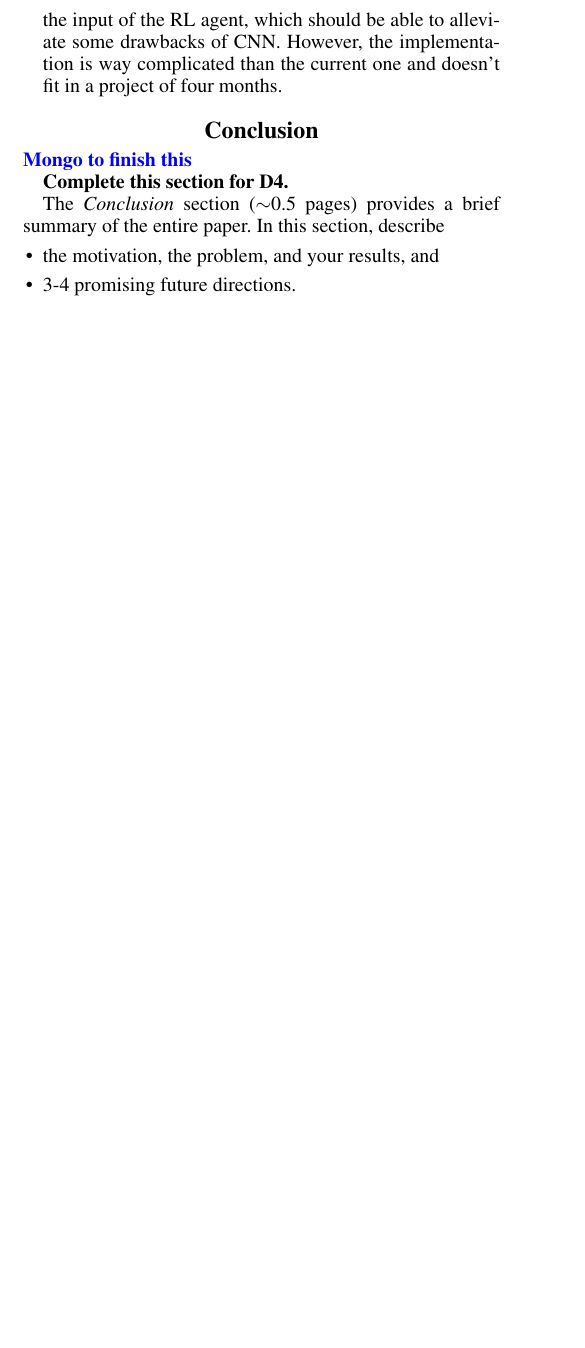
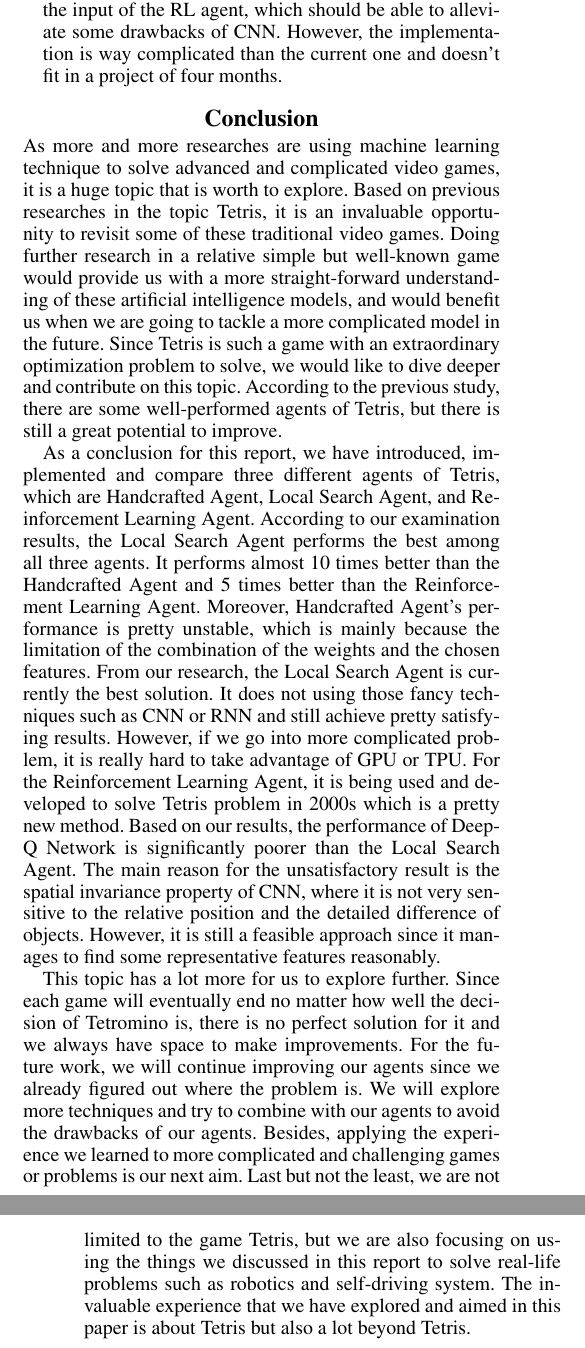
Before and after one commit to shuheng-cao/CS486GroupProject, a LaTeX paper (Report/report.tex): part of one column of page 15 of 19 before the commit and two parts of the columns of pages 15 and 16 of 19 after it, the two joined at a grey line, cut so that both start at the same text, the shorter picture padded with empty space. Compiled offline with pdfLaTeX.

Commit message:
abstract and conclusion

```diff
--- a/Report/report.tex
+++ b/Report/report.tex
@@ -910,16 +905,11 @@ Moreover, according to our implementation results, we can make the bold judgment
 
 \section{Conclusion}
 
-\blue{Mongo to finish this}
+  As more and more researches are using machine learning technique to solve advanced and complicated video games, it is a huge topic that is worth to explore. Based on previous researches in the topic Tetris, it is an invaluable opportunity to revisit some of these traditional video games. Doing further research in a relative simple but well-known game would provide us with a more straight-forward understanding of these artificial intelligence models, and would benefit us when we are going to tackle a more complicated model in the future. Since Tetris is such a game with an extraordinary optimization problem to solve, we would like to dive deeper and contribute on this topic. According to the previous study, there are some well-performed agents of Tetris, but there is still a great potential to improve.
 
-{\bf Complete this section for D4.}
+  As a conclusion for this report, we have introduced, implemented and compare three different agents of Tetris, which are Handcrafted Agent, Local Search Agent, and Reinforcement Learning Agent. According to our examination results, the Local Search Agent performs the best among all three agents. It performs almost 10 times better than the Handcrafted Agent and 5 times better than the Reinforcement Learning Agent. Moreover, Handcrafted Agent's performance is pretty unstable, which is mainly because the limitation of the combination of the weights and the chosen features. From our research, the Local Search Agent is currently the best solution. It does not using those fancy techniques such as CNN or RNN and still achieve pretty satisfying results. However, if we go into more complicated problem, it is really hard to take advantage of GPU or TPU. For the Reinforcement Learning Agent, it is being used and developed to solve Tetris problem in 2000s which is a pretty new method. Based on our results, the performance of Deep-Q Network is significantly poorer than the Local Search Agent. The main reason for the unsatisfactory result is the spatial invariance property of CNN, where it is not very sensitive to the relative position and the detailed difference of objects. However, it is still a feasible approach since it manages to find some representative features reasonably.
 
-The {\it Conclusion} section ($\sim$0.5 pages) provides a brief summary of the entire paper.  In this section, describe
-\begin{itemize}
-    \item the motivation, the problem, and your results, and
-    \item 3-4 promising future directions.
-\end{itemize}
-
+  This topic has a lot more for us to explore further. Since each game will eventually end no matter how well the decision of Tetromino is, there is no perfect solution for it and we always have space to make improvements. For the future work, we will continue improving our agents since we already figured out where the problem is. We will explore more techniques and try to combine with our agents to avoid the drawbacks of our agents. Besides, applying the experience we learned to more complicated and challenging games or problems is our next aim. Last but not the least, we are not limited to the game Tetris, but we are also focusing on using the things we discussed in this report to solve real-life problems such as robotics and self-driving system. The invaluable experience that we have explored and aimed in this paper is about Tetris but also a lot beyond Tetris.
 %%%%%%%%% Bibliography %%%%%%%%%
 \newpage
 \bibliographystyle{aaai}
```
Also changed, not shown: Report/report.pdf, Report/report.tex (7 more changed lines).
